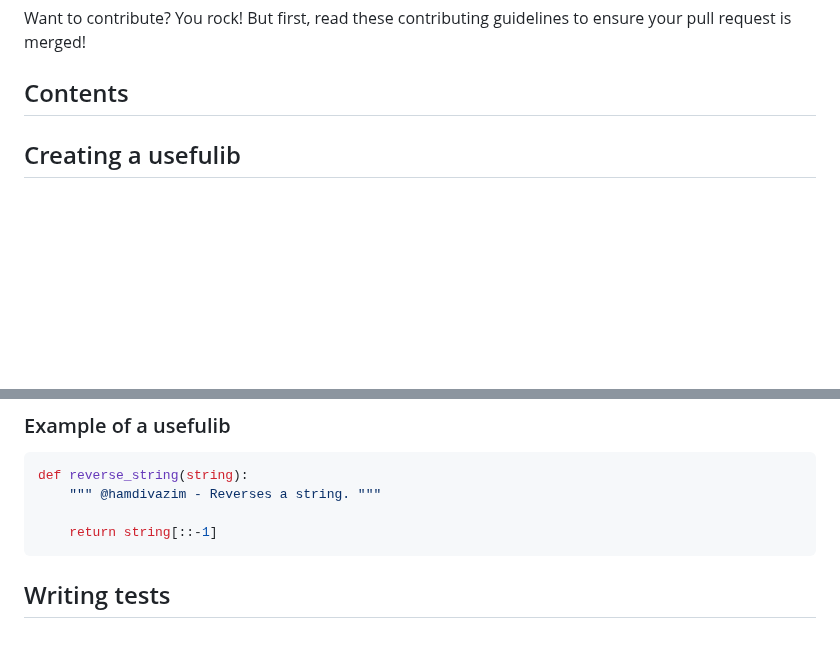
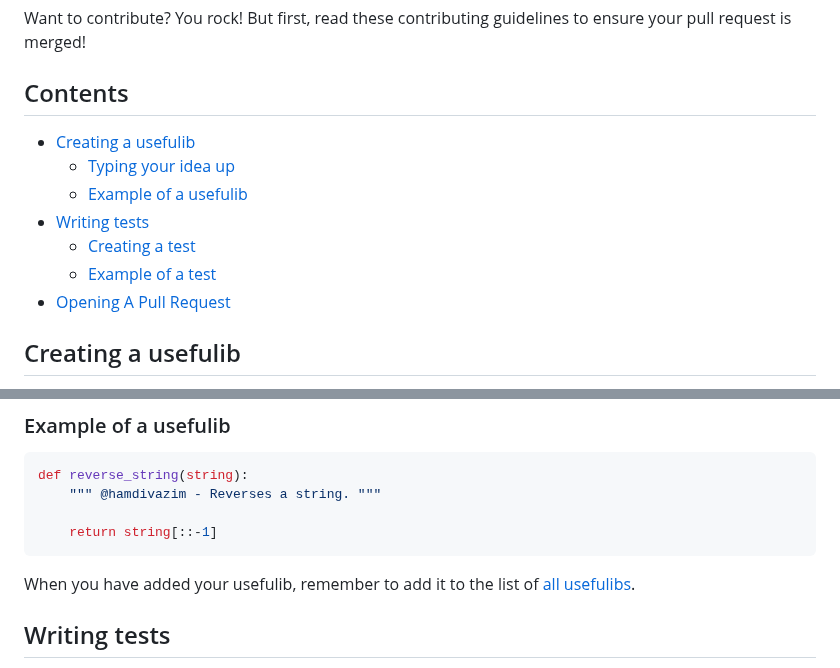
Before and after one commit to hamdivazim/usefulib, a Markdown page: CONTRIBUTING.md, 2 parts joined by grey strips. GitHub-like rendering; blank space fills up the shorter version.

Commit message:
Add contents

````diff
--- a/CONTRIBUTING.md
+++ b/CONTRIBUTING.md
@@ -2,6 +2,13 @@
 Want to contribute? You rock! But first, read these contributing guidelines to ensure your pull request is merged!
 
 ## Contents
+- [Creating a usefulib](#creating-a-usefulib)
+  - [Typing your idea up](#typing-your-idea-up)
+  - [Example of a usefulib](#example-of-a-usefulib)
+- [Writing tests](#writing-tests)
+  - [Creating a test](#creating-a-test)
+  - [Example of a test](#example-of-a-test)
+ - [Opening A Pull Request](#opening-a-pull-request)
 
 ## Creating a usefulib
 First, you need to come up with an idea for a usefulib. You need to try and keep it short but still make a task that would've taken more than two lines into one line. Make sure your idea is original by checking that someone hasn't already used your idea [here](https://github.com/hamdivazim/usefulib/blob/main/ALLFUNCTIONS.md). Then, it's time to get coding!
@@ -36,6 +43,7 @@ def reverse_string(string):
 
     return string[::-1]
 ```
+When you have added your usefulib, remember to add it to the list of [all usefulibs](https://github.com/hamdivazim/usefulib/blob/main/ALLFUNCTIONS.md).
 
 ## Writing tests
 Now that you've written your usefulib, you should test it! For this, naviagte to `tests.py` in the same directory. **Note:** this requires that you know how to write good unit tests in Python using `unittest`. If you don't know how to, watch this [awesome tutorial](https://www.youtube.com/watch?v=6tNS--WetLI) by Corey Schafer!
````
